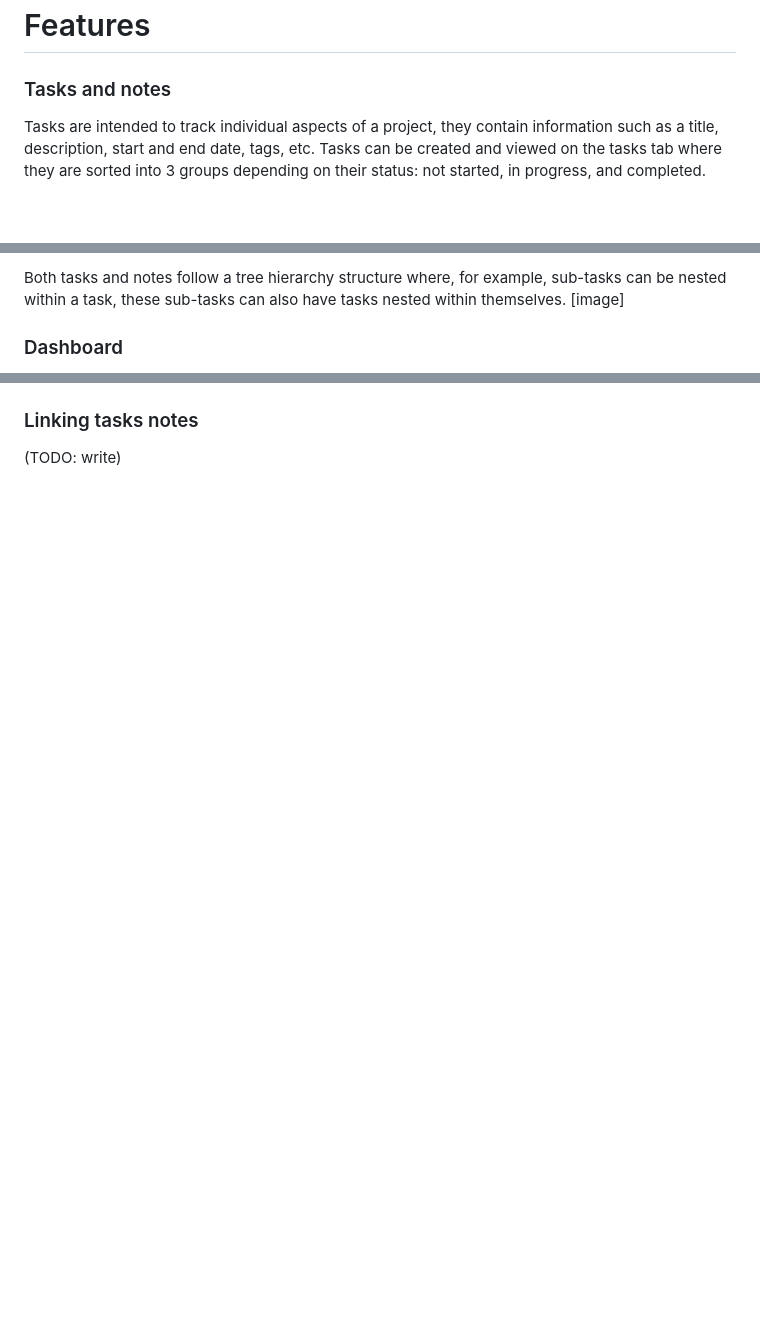
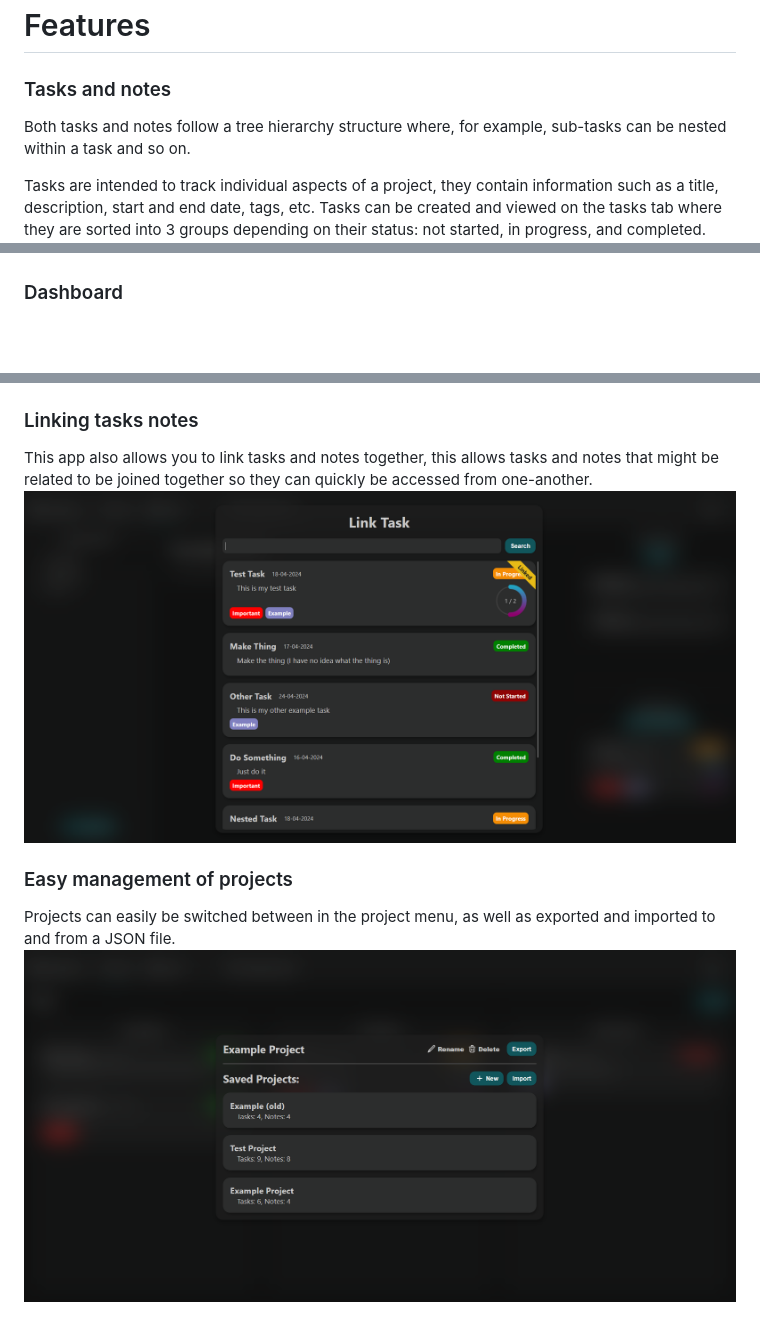
Before and after one commit to OhHeyItsJosh/COMP1004-Coursework, a Markdown page: readme.md, 3 parts joined by grey strips. Rendered like a GitHub page; pictures changed too: examples/linking.png (added), examples/selection.png (added); blank space fills up the shorter version.

Commit message:
minor changes + updated readme

```diff
--- a/readme.md
+++ b/readme.md
@@ -6,4 +6,6 @@ As per the requirements for this project. This is a single page web-application
 
 # Features
 ### Tasks and notes
+Both tasks and notes follow a tree hierarchy structure where, for example, sub-tasks can be nested within a task and so on.
+
 Tasks are intended to track individual aspects of a project, they contain information such as a title, description, start and end date, tags, etc. Tasks can be created and viewed on the tasks tab where they are sorted into 3 groups depending on their status: not started, in progress, and completed.
@@ -14,4 +17,2 @@ Notes are more simple as they consist of a title and content. These notes can be
 
-Both tasks and notes follow a tree hierarchy structure where, for example, sub-tasks can be nested within a task, these sub-tasks can also have tasks nested within themselves.
-[image]
 ### Dashboard
@@ -19,2 +22,7 @@ Both tasks and notes follow a tree hierarchy structure where, for example, sub-t
 ### Linking tasks notes
-(TODO: write)
+This app also allows you to link tasks and notes together, this allows tasks and notes that might be related to be joined together so they can quickly be accessed from one-another.
+![linking](examples/linking.png)
+
+### Easy management of projects
+Projects can easily be switched between in the project menu, as well as exported and imported to and from a JSON file.
+![selection](examples/selection.png)
```
Also changed, not shown: other parts of readme.md (+6 -3 lines), examples/dashboard-tab.png (added), examples/notes-tab.png (added), examples/task-view.png (added), examples/tasks-tab.png (added), 6 other files.
